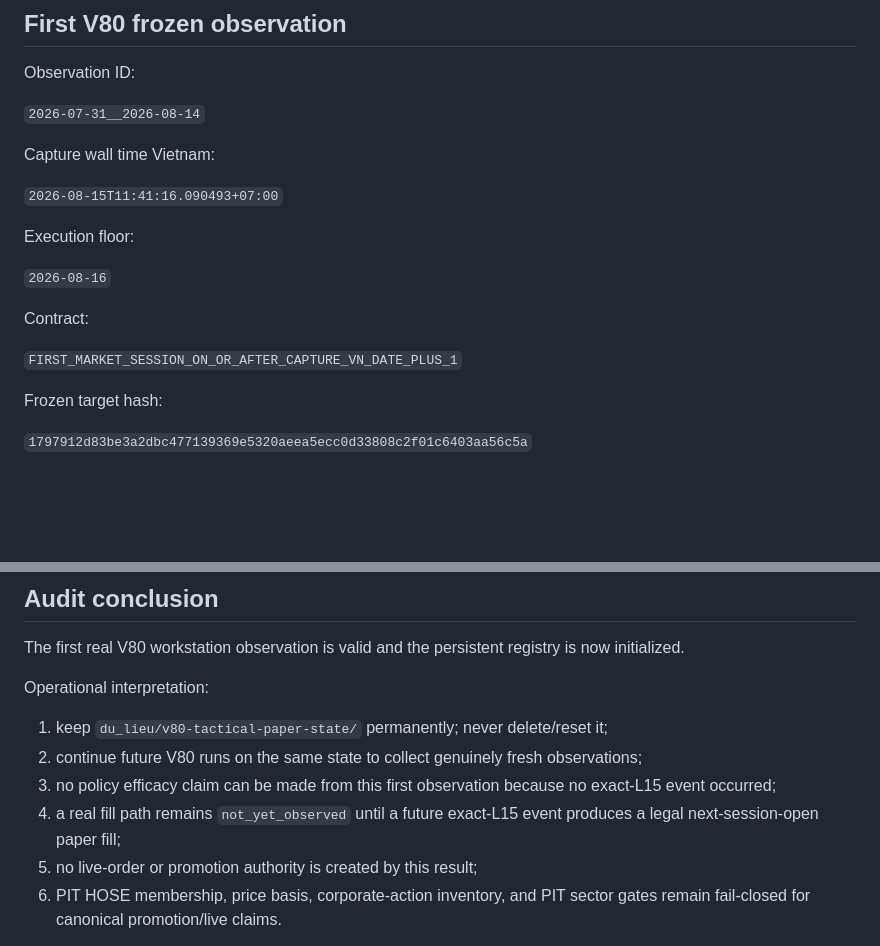
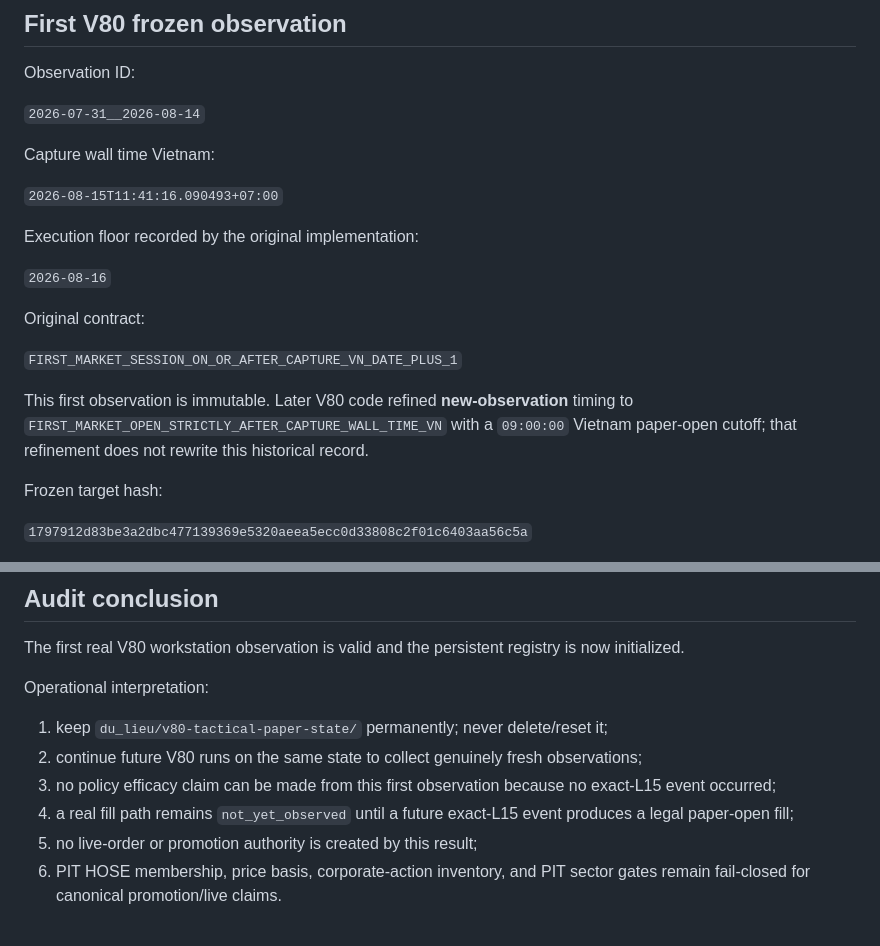
Before and after one commit to Tienkhoaa2908/vn-quant-system, a Markdown page: tai_lieu_dieu_phoi/v80_workstation_result_20260815.md, 2 parts joined by grey strips. Drawn GitHub-style; blank space fills up the shorter version.

Commit message:
docs(v80): clarify immutable first observation timing

```diff
--- a/tai_lieu_dieu_phoi/v80_workstation_result_20260815.md
+++ b/tai_lieu_dieu_phoi/v80_workstation_result_20260815.md
@@ -81,13 +81,15 @@ Capture wall time Vietnam:
 
 `2026-08-15T11:41:16.090493+07:00`
 
-Execution floor:
+Execution floor recorded by the original implementation:
 
 `2026-08-16`
 
-Contract:
+Original contract:
 
 `FIRST_MARKET_SESSION_ON_OR_AFTER_CAPTURE_VN_DATE_PLUS_1`
+
+This first observation is immutable. Later V80 code refined **new-observation** timing to `FIRST_MARKET_OPEN_STRICTLY_AFTER_CAPTURE_WALL_TIME_VN` with a `09:00:00` Vietnam paper-open cutoff; that refinement does not rewrite this historical record.
 
 Frozen target hash:
 
@@ -143,7 +145,7 @@ Operational interpretation:
 1. keep `du_lieu/v80-tactical-paper-state/` permanently; never delete/reset it;
 2. continue future V80 runs on the same state to collect genuinely fresh observations;
 3. no policy efficacy claim can be made from this first observation because no exact-L15 event occurred;
-4. a real fill path remains `not_yet_observed` until a future exact-L15 event produces a legal next-session-open paper fill;
+4. a real fill path remains `not_yet_observed` until a future exact-L15 event produces a legal paper-open fill;
 5. no live-order or promotion authority is created by this result;
 6. PIT HOSE membership, price basis, corporate-action inventory, and PIT sector gates remain fail-closed for canonical promotion/live claims.
 
```
